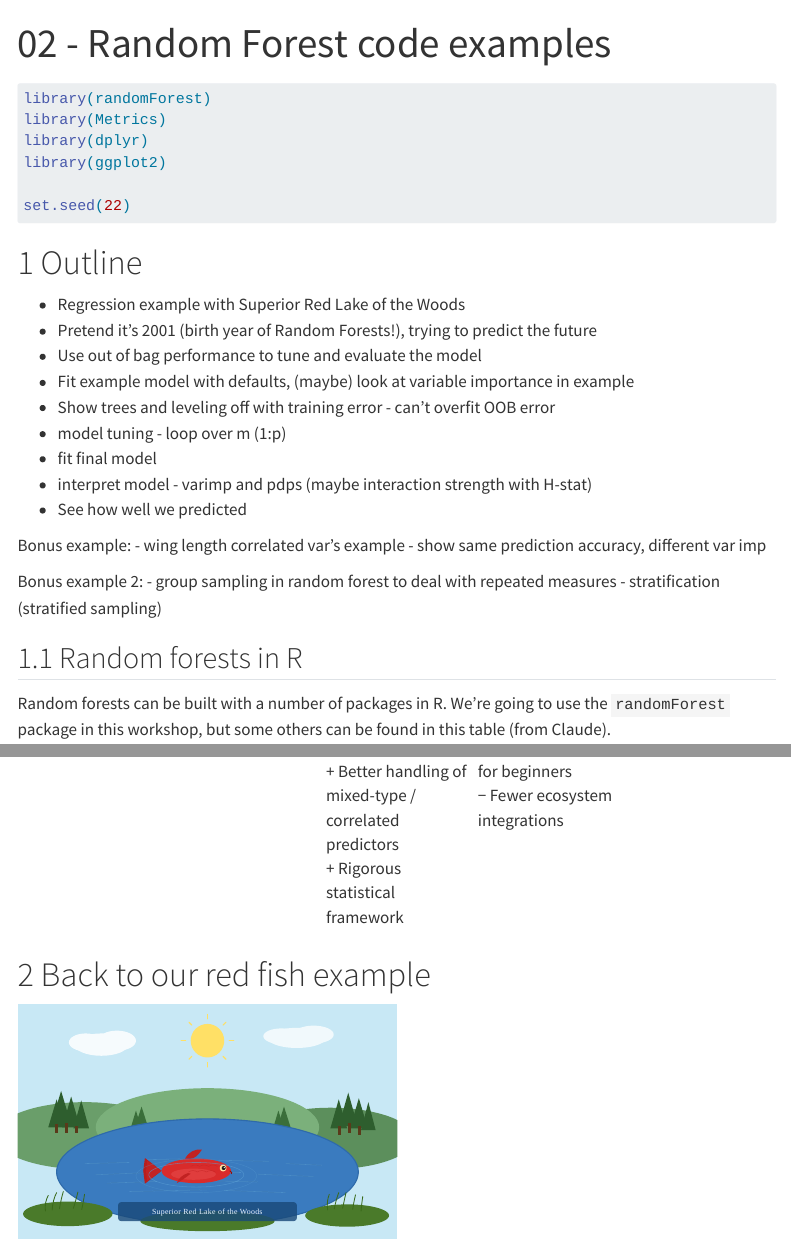
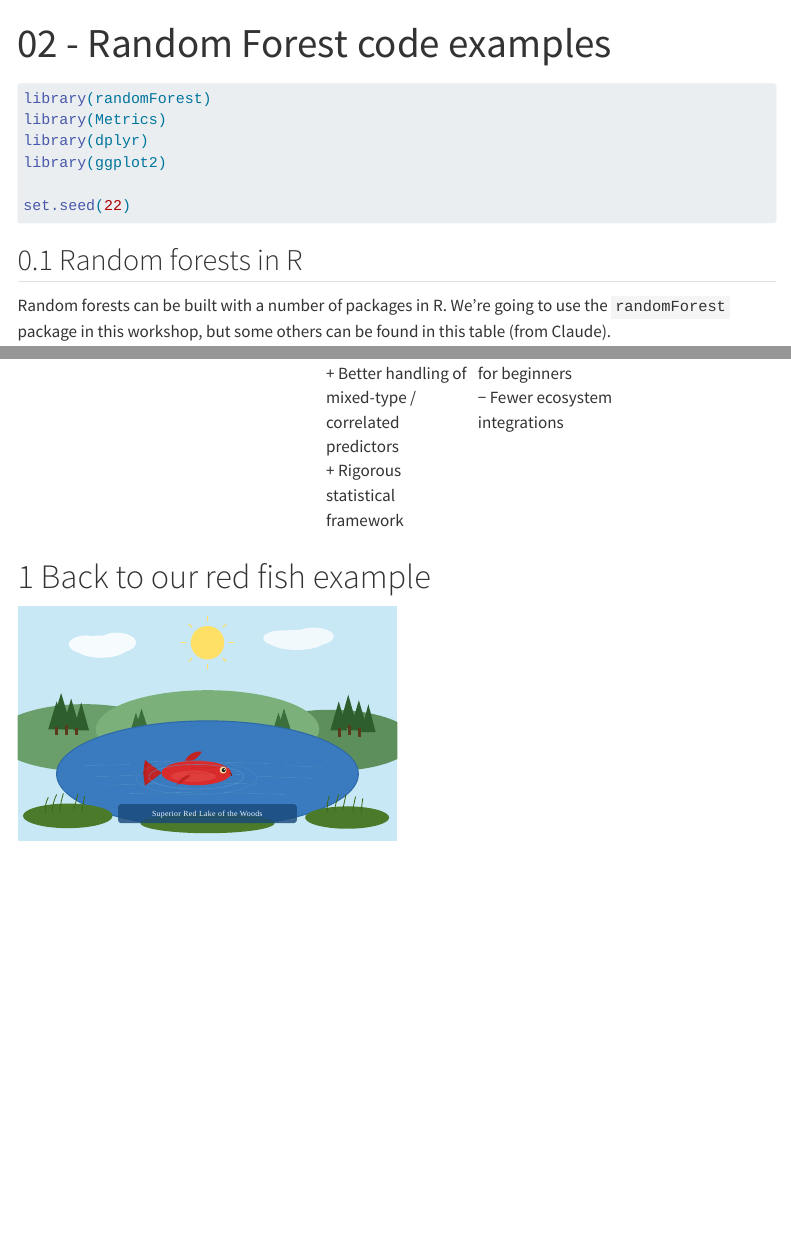
Before and after one commit to grantvagle/ml_methods_workshop, a Quarto document (code/02_randomforest_examples.qmd): the page in a window 1100 px wide, from its top, and a second part further down, joined at a grey line. Rendered offline with R 4.5, knitr and Pandoc in place of Quarto, with nearby package versions; menus at the side of the page are left out; long lines of code are wrapped.

Commit message:
cleaned up outline and added placeholders for other examples

````diff
--- a/code/02_randomforest_examples.qmd
+++ b/code/02_randomforest_examples.qmd
@@ -20,28 +20,6 @@ library(ggplot2)
 
 set.seed(22)
 ```
-
-
-# Outline
-
-
-- Regression example with Superior Red Lake of the Woods
-- Pretend it's 2001 (birth year of Random Forests!), trying to predict the future
-- Use out of bag performance to tune and evaluate the model
-- Fit example model with defaults, (maybe) look at variable importance in example
-- Show trees and leveling off with training error - can't overfit OOB error
-- model tuning - loop over m (1:p)
-- fit final model
-- interpret model - varimp and pdps (maybe interaction strength with H-stat)
-- See how well we predicted
-
-
-Bonus example:
-- wing length correlated var's example
-- show same prediction accuracy, different var imp
-
-Bonus example 2:
-- group sampling in random forest to deal with repeated measures - stratification (stratified sampling)
 
 
 ## Random forests in R
````
Also changed, not shown: code/02_randomforest_examples.qmd (11 more changed lines).
